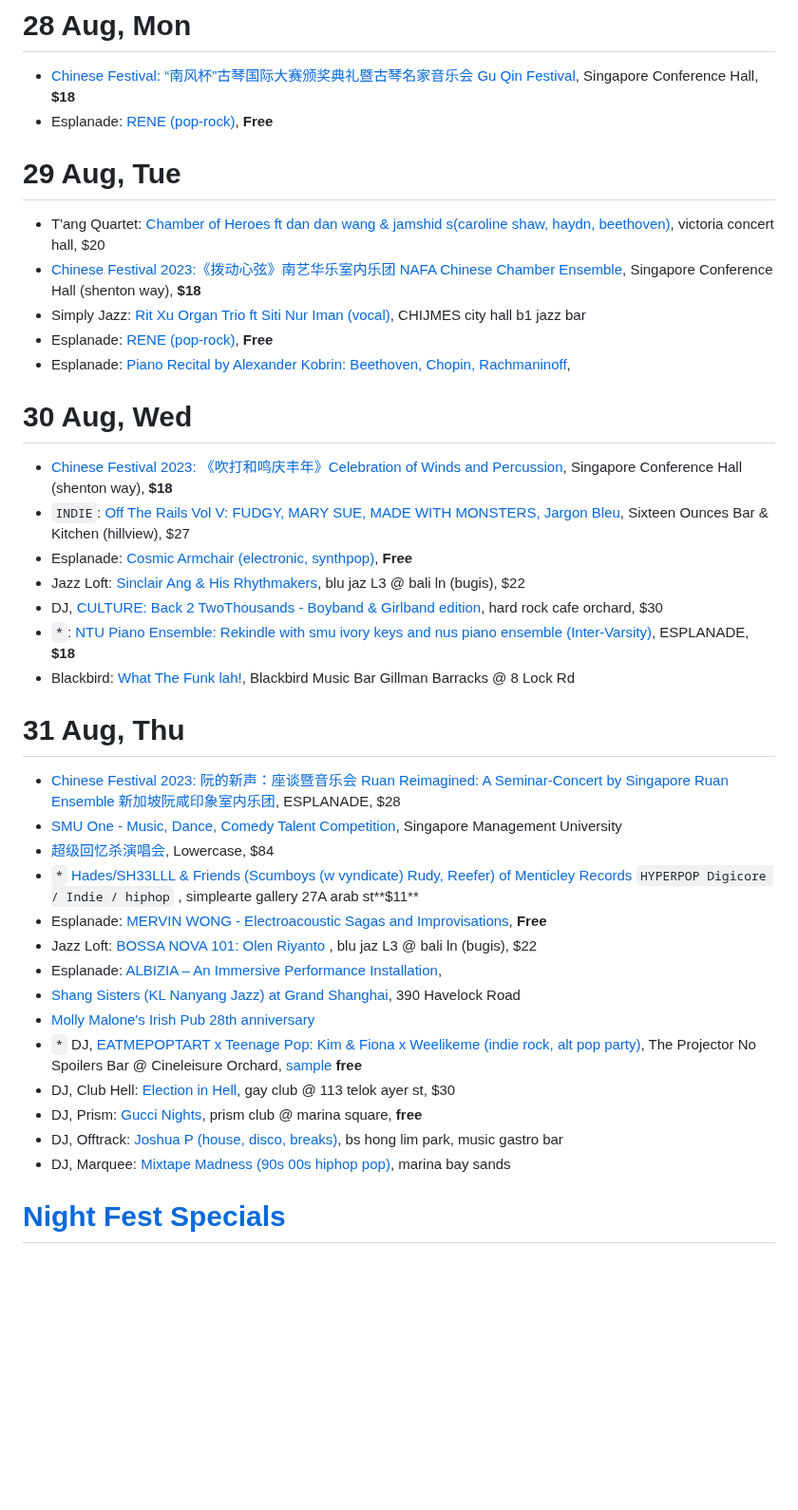
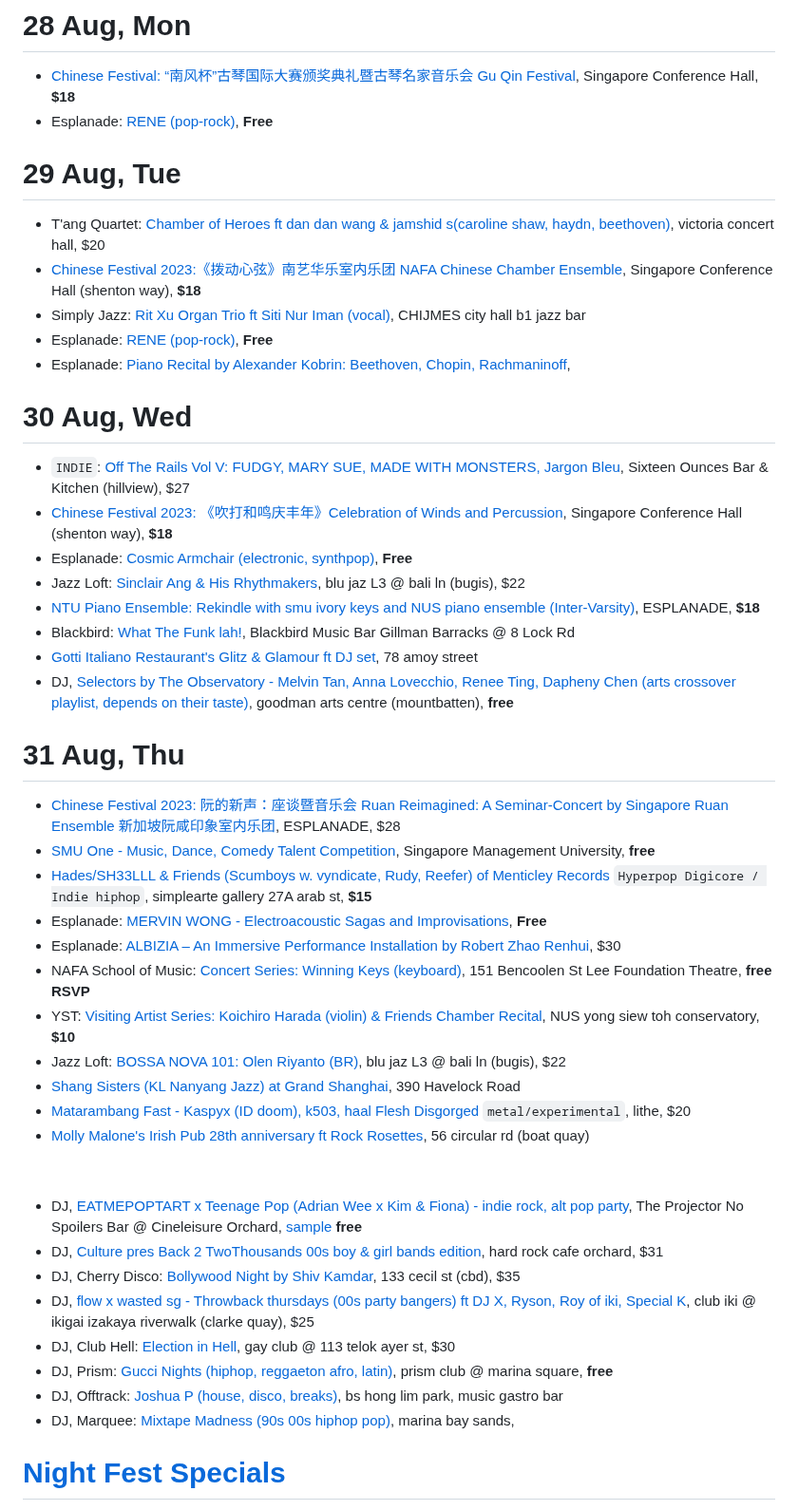
Before and after one commit to sgmusicchat/sgmusicchat.github.io, a Markdown page: index.md, the part around the change. Shown at 95% size. Drawn GitHub-style; blank space fills up the shorter version.

```diff
--- a/index.md
+++ b/index.md
@@ -311,7 +311,6 @@
 - [Chinese Festival: “南风杯”古琴国际大赛颁奖典礼暨古琴名家音乐会 Gu Qin Festival](https://ticketmaster.sg/activity/detail/23_guqinfest23), Singapore Conference Hall, **$18**
 - Esplanade: [RENE (pop-rock)](https://esplanade.com/whats-on/festivals-and-series/free-programmes/2023/red-dot-august/rene-pick-your-own-adventure), **Free**
 
-
 # 29 Aug, Tue
 - T'ang Quartet: [Chamber of Heroes ft dan dan wang & jamshid s(caroline shaw, haydn, beethoven)](https://www.sistic.com.sg/events/heros0823), victoria concert hall, $20
 - [Chinese Festival 2023:《拨动心弦》南艺华乐室内乐团 NAFA Chinese Chamber Ensemble](https://ticketmaster.sg/activity/detail/23_nafaensemble), Singapore Conference Hall (shenton way), **$18**
@@ -320,29 +319,39 @@
 - Esplanade: [Piano Recital by Alexander Kobrin: Beethoven, Chopin, Rachmaninoff](https://esplanade.com/whats-on/2023/piano-recital-by-alexander-kobrin-beethoven-chopin-rachmaninoff),
 
 # 30 Aug, Wed
+- `INDIE`: [Off The Rails Vol V: FUDGY, MARY SUE, MADE WITH MONSTERS, Jargon Bleu](https://www.instagram.com/p/CvwlRvdyZRL/), Sixteen Ounces Bar & Kitchen (hillview), $27
 - [Chinese Festival 2023: 《吹打和鸣庆丰年》Celebration of Winds and Percussion](https://ticketmaster.sg/activity/detail/23_windnpercuss), Singapore Conference Hall (shenton way), **$18**
-- `INDIE`: [Off The Rails Vol V: FUDGY, MARY SUE, MADE WITH MONSTERS, Jargon Bleu](https://www.instagram.com/p/CvwlRvdyZRL/), Sixteen Ounces Bar & Kitchen (hillview), $27
 - Esplanade: [Cosmic Armchair (electronic, synthpop)](https://esplanade.com/whats-on/festivals-and-series/free-programmes/2023/red-dot-august/cosmic-armchair), **Free**
 - Jazz Loft: [Sinclair Ang & His Rhythmakers](https://eventbrite.sg/e/692267920987), blu jaz L3 @ bali ln (bugis), $22
-- DJ, [CULTURE: Back 2 TwoThousands - Boyband & Girlband edition](https://www.instagram.com/p/CwAnhJ4N11X/), hard rock cafe orchard, $30
-- `*`: [NTU Piano Ensemble: Rekindle with smu ivory keys and nus piano ensemble (Inter-Varsity)](https://www.instagram.com/p/CwHp_azB8YE/), ESPLANADE, **$18**
+- [NTU Piano Ensemble: Rekindle with smu ivory keys and NUS piano ensemble (Inter-Varsity)](https://www.instagram.com/p/CwHp_azB8YE/), ESPLANADE, **$18**
 - Blackbird: [What The Funk lah!](https://www.instagram.com/p/CwSbpEcPVc0/), Blackbird Music Bar Gillman Barracks @ 8 Lock Rd
+- [Gotti Italiano Restaurant's Glitz & Glamour ft DJ set](https://www.instagram.com/p/CwSHiy5geWF/), 78 amoy street
+- DJ, [Selectors by The Observatory - Melvin Tan, Anna Lovecchio, Renee Ting, Dapheny Chen (arts crossover playlist, depends on their taste)](https://www.instagram.com/p/CwVM3loSJ_t/), goodman arts centre (mountbatten), **free**
 
 # 31 Aug, Thu
 - [Chinese Festival 2023: 阮的新声：座谈暨音乐会 Ruan Reimagined: A Seminar-Concert by Singapore Ruan Ensemble 新加坡阮咸印象室内乐团](https://ticketmaster.sg/activity/detail/23_ruan), ESPLANADE, $28
-- [SMU One - Music, Dance, Comedy Talent Competition](https://sg.bookmyshow.com/events/SMUAF237), Singapore Management University
-- [超级回忆杀演唱会](https://eventbrite.sg/e/676339669157), Lowercase, $84
-- `*` [Hades/SH33LLL & Friends (Scumboys (w vyndicate) Rudy, Reefer) of Menticley Records](https://www.eventbrite.sg/e/701880582717) `HYPERPOP Digicore / Indie / hiphop` , simplearte gallery  27A arab st**$11**
+- [SMU One - Music, Dance, Comedy Talent Competition](https://sg.bookmyshow.com/events/SMUAF237), Singapore Management University, **free**
+- [Hades/SH33LLL & Friends (Scumboys w. vyndicate, Rudy, Reefer) of Menticley Records](https://www.eventbrite.sg/e/701880582717) `Hyperpop Digicore / Indie hiphop`, simplearte gallery  27A arab st, **$15**
 - Esplanade: [MERVIN WONG - Electroacoustic Sagas and Improvisations](https://esplanade.com/whats-on/festivals-and-series/free-programmes/2023/red-dot-august/electroacoustic-sagas-and-improvisations), **Free**
-- Jazz Loft: [BOSSA NOVA 101: Olen Riyanto ](https://eventbrite.sg/e/690381057327), blu jaz L3 @ bali ln (bugis), $22
-- Esplanade: [ALBIZIA – An Immersive Performance Installation](https://esplanade.com/whats-on/festivals-and-series/series/the-studios/events/albizia-an-immersive-performance-installation),
+- Esplanade: [ALBIZIA – An Immersive Performance Installation by Robert Zhao Renhui](https://esplanade.com/whats-on/festivals-and-series/series/the-studios/events/albizia-an-immersive-performance-installation), $30
+- NAFA School of Music: [Concert Series: Winning Keys (keyboard)](https://www.eventbrite.sg/e/705254333697), 151 Bencoolen St Lee Foundation Theatre, **free RSVP**
+-  YST: [Visiting Artist Series: Koichiro Harada (violin) & Friends Chamber Recital](https://www.instagram.com/p/CwfCOQ9BG7Z/), NUS yong siew toh conservatory, **$10**
+- Jazz Loft: [BOSSA NOVA 101: Olen Riyanto (BR)](https://eventbrite.sg/e/690381057327), blu jaz L3 @ bali ln (bugis), $22
 - [Shang Sisters (KL Nanyang Jazz) at Grand Shanghai](https://www.instagram.com/p/Cvz57F5NOHC/), 390 Havelock Road
-- [Molly Malone's Irish Pub 28th anniversary](https://www.instagram.com/p/Cvvy72ySa0C/)
-- `*` DJ, [EATMEPOPTART x Teenage Pop: Kim & Fiona x Weelikeme  (indie rock, alt pop party)](https://www.instagram.com/p/CwMfy19y4Uv/), The Projector No Spoilers Bar @ Cineleisure Orchard, [sample](https://www.instagram.com/p/CwRWA4CIGbE) **free**
+- [Matarambang Fast - Kaspyx (ID doom), k503, haal Flesh Disgorged](https://www.instagram.com/p/CuRju-MBItA/) `metal/experimental`, lithe, $20
+- [Molly Malone's Irish Pub 28th anniversary ft Rock Rosettes](https://www.instagram.com/p/Cvvy72ySa0C/), 56 circular rd (boat quay)
+
+&nbsp;
+
+-  DJ, [EATMEPOPTART x Teenage Pop (Adrian Wee x Kim & Fiona)  - indie rock, alt pop party](https://www.instagram.com/p/CwMfy19y4Uv/), The Projector No Spoilers Bar @ Cineleisure Orchard, [sample](https://www.instagram.com/p/CwRWA4CIGbE) **free**
+- DJ, [Culture pres Back 2 TwoThousands 00s boy & girl bands edition](https://www.instagram.com/p/CwXQnUpvzHC/), hard rock cafe orchard, $31
+- DJ, Cherry Disco: [Bollywood Night by Shiv Kamdar](https://www.instagram.com/p/Cv9n5zgvh8l/), 133 cecil st (cbd), $35
+- DJ, [flow x wasted sg - Throwback thursdays (00s party bangers) ft DJ X, Ryson, Roy of iki, Special K](https://www.instagram.com/p/CwcpW9sAOCR/), club iki @ ikigai izakaya riverwalk (clarke quay), $25
 - DJ, Club Hell: [Election in Hell](https://www.instagram.com/p/CwSXOfYPdka/), gay club @ 113 telok ayer st, $30
-- DJ, Prism: [Gucci Nights](https://eventbrite.sg/e/693564739807), prism club @ marina square, **free**
+- DJ, Prism: [Gucci Nights (hiphop, reggaeton afro, latin)](https://eventbrite.sg/e/693564739807), prism club @ marina square, **free**
 - DJ, Offtrack: [Joshua P (house, disco, breaks)](https://www.instagram.com/p/CvESLpbS7gm/?img_index=2), bs hong lim park, music gastro bar
-- DJ, Marquee: [Mixtape Madness (90s 00s hiphop pop)](https://marqueesingapore.com/event/marquee-mixtape-madness/), marina bay sands
+- DJ, Marquee: [Mixtape Madness (90s 00s hiphop pop)](https://marqueesingapore.com/event/marquee-mixtape-madness/), marina bay sands,
+
 
 # [Night Fest Specials](https://nightfestival.gov.sg/)
 - 18-26 Aug: [Time is a Black Circle roller disco](https://instagram.com/p/Cv3yMfuACnf/), national museum, $22-$26
```
